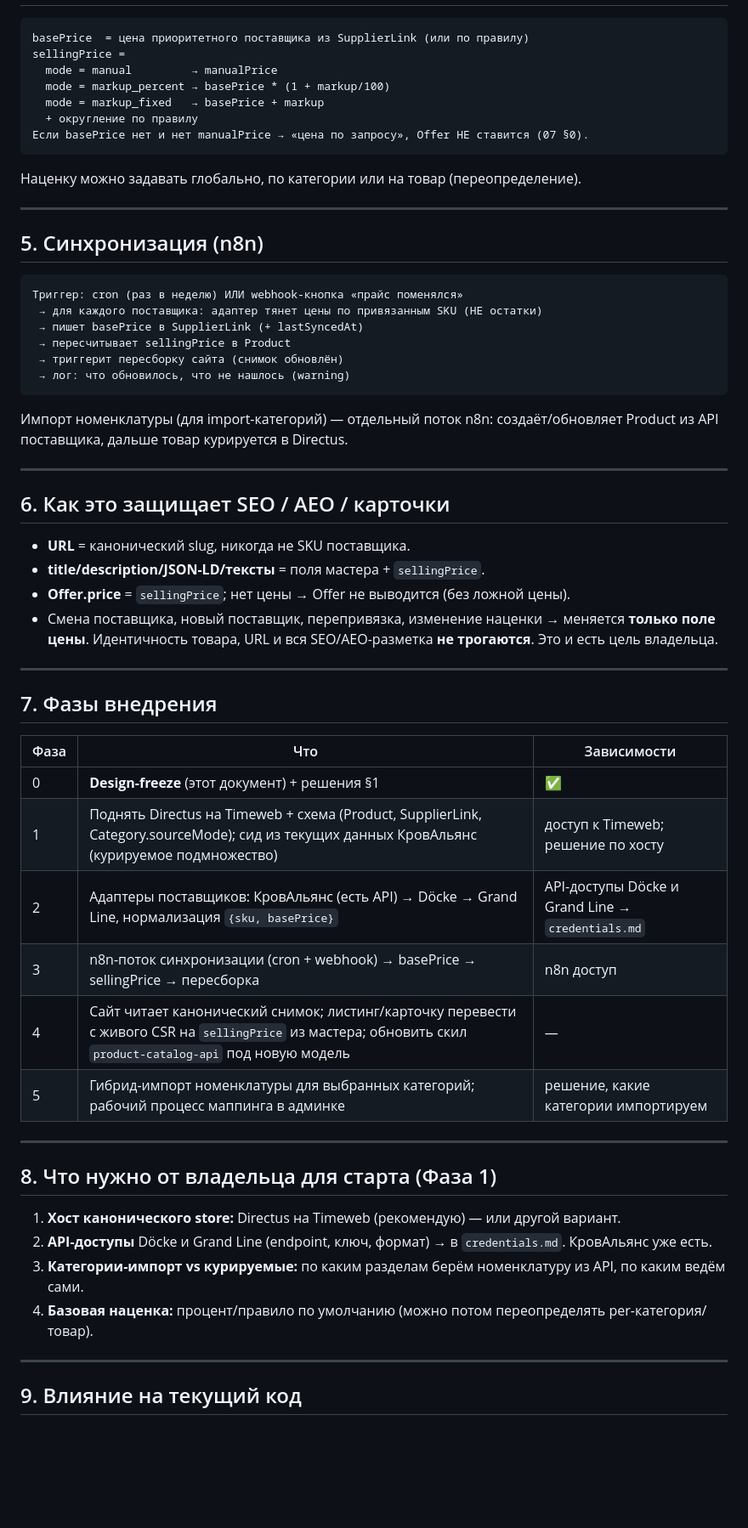
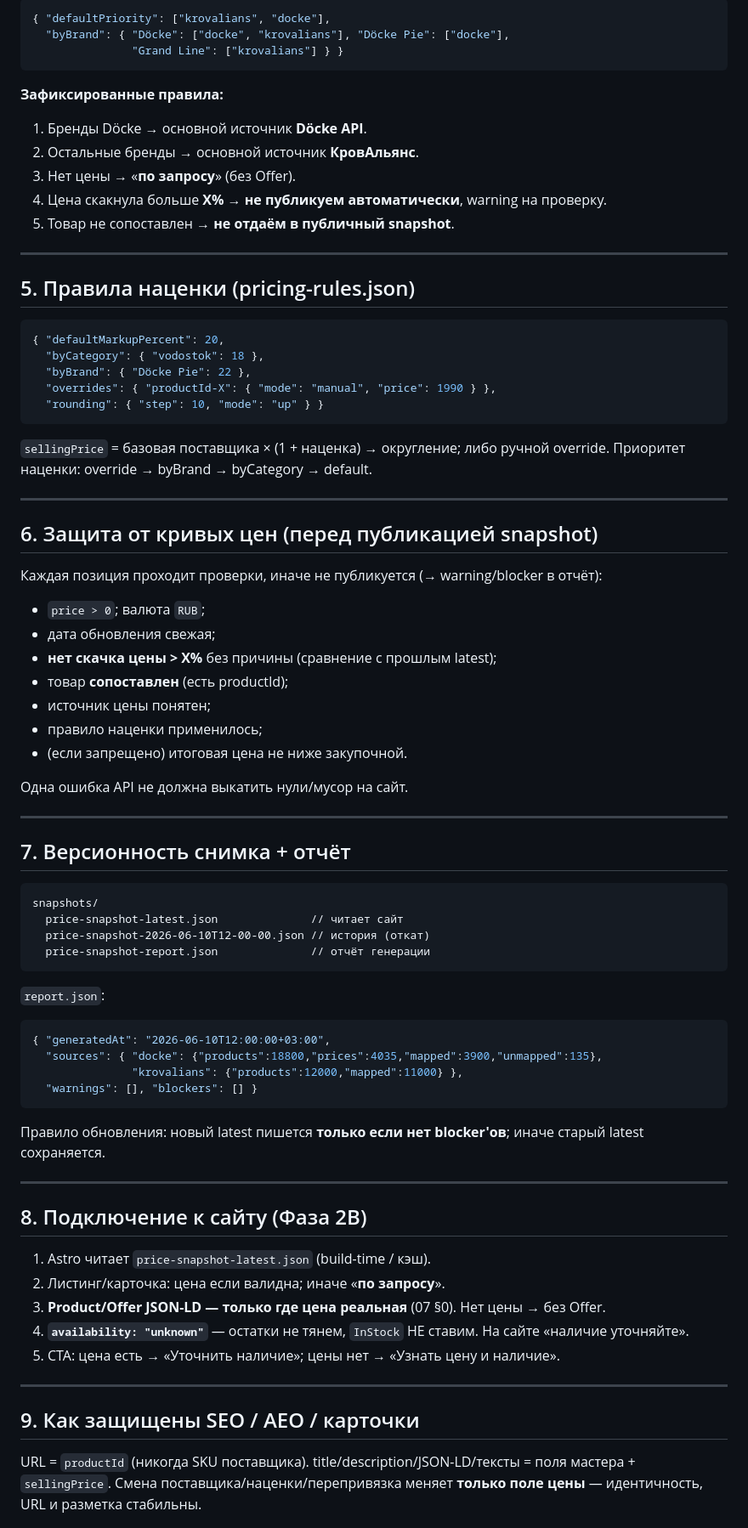
Before and after one commit to ulokinsergey-beep/ystroika-website, a Markdown page: docs/catalog-pricing-architecture.md, the part around one of its changes. Shown at 85% size. GitHub-like rendering; blank space fills up the shorter version.

````diff
--- a/docs/catalog-pricing-architecture.md
+++ b/docs/catalog-pricing-architecture.md
@@ -59,63 +76,77 @@
 
+```json
+{ "defaultPriority": ["krovalians", "docke"],
+  "byBrand": { "Döcke": ["docke", "krovalians"], "Döcke Pie": ["docke"],
+               "Grand Line": ["krovalians"] } }
 ```
-basePrice  = цена приоритетного поставщика из SupplierLink (или по правилу)
-sellingPrice =
-  mode = manual         → manualPrice
-  mode = markup_percent → basePrice * (1 + markup/100)
-  mode = markup_fixed   → basePrice + markup
-  + округление по правилу
-Если basePrice нет и нет manualPrice → «цена по запросу», Offer НЕ ставится (07 §0).
-```
-Наценку можно задавать глобально, по категории или на товар (переопределение).
+
+**Зафиксированные правила:**
+1. Бренды Döcke → основной источник **Döcke API**.
+2. Остальные бренды → основной источник **КровАльянс**.
+3. Нет цены → «**по запросу**» (без Offer).
+4. Цена скакнула больше **X%** → **не публикуем автоматически**, warning на проверку.
+5. Товар не сопоставлен → **не отдаём в публичный snapshot**.
 
 ---
 
-## 5. Синхронизация (n8n)
+## 5. Правила наценки (pricing-rules.json)
 
+```json
+{ "defaultMarkupPercent": 20,
+  "byCategory": { "vodostok": 18 },
+  "byBrand": { "Döcke Pie": 22 },
+  "overrides": { "productId-X": { "mode": "manual", "price": 1990 } },
+  "rounding": { "step": 10, "mode": "up" } }
 ```
-Триггер: cron (раз в неделю) ИЛИ webhook-кнопка «прайс поменялся»
- → для каждого поставщика: адаптер тянет цены по привязанным SKU (НЕ остатки)
- → пишет basePrice в SupplierLink (+ lastSyncedAt)
- → пересчитывает sellingPrice в Product
- → триггерит пересборку сайта (снимок обновлён)
- → лог: что обновилось, что не нашлось (warning)
-```
-Импорт номенклатуры (для import-категорий) — отдельный поток n8n: создаёт/обновляет Product
-из API поставщика, дальше товар курируется в Directus.
+`sellingPrice` = базовая поставщика × (1 + наценка) → округление; либо ручной override.
+Приоритет наценки: override → byBrand → byCategory → default.
 
 ---
 
-## 6. Как это защищает SEO / AEO / карточки
+## 6. Защита от кривых цен (перед публикацией snapshot)
 
-- **URL** = канонический slug, никогда не SKU поставщика.
-- **title/description/JSON-LD/тексты** = поля мастера + `sellingPrice`.
-- **Offer.price** = `sellingPrice`; нет цены → Offer не выводится (без ложной цены).
-- Смена поставщика, новый поставщик, перепривязка, изменение наценки → меняется **только поле цены**.
-  Идентичность товара, URL и вся SEO/AEO-разметка **не трогаются**. Это и есть цель владельца.
+Каждая позиция проходит проверки, иначе не публикуется (→ warning/blocker в отчёт):
+- `price > 0`; валюта `RUB`;
+- дата обновления свежая;
+- **нет скачка цены > X%** без причины (сравнение с прошлым latest);
+- товар **сопоставлен** (есть productId);
+- источник цены понятен;
+- правило наценки применилось;
+- (если запрещено) итоговая цена не ниже закупочной.
+
+Одна ошибка API не должна выкатить нули/мусор на сайт.
 
 ---
 
-## 7. Фазы внедрения
+## 7. Версионность снимка + отчёт
 
-| Фаза | Что | Зависимости |
-|---|---|---|
-| 0 | **Design-freeze** (этот документ) + решения §1 | ✅ |
-| 1 | Поднять Directus на Timeweb + схема (Product, SupplierLink, Category.sourceMode); сид из текущих данных КровАльянс (курируемое подмножество) | доступ к Timeweb; решение по хосту |
-| 2 | Адаптеры поставщиков: КровАльянс (есть API) → Döcke → Grand Line, нормализация `{sku, basePrice}` | API-доступы Döcke и Grand Line → `credentials.md` |
-| 3 | n8n-поток синхронизации (cron + webhook) → basePrice → sellingPrice → пересборка | n8n доступ |
-| 4 | Сайт читает канонический снимок; листинг/карточку перевести с живого CSR на `sellingPrice` из мастера; обновить скил `product-catalog-api` под новую модель | — |
-| 5 | Гибрид-импорт номенклатуры для выбранных категорий; рабочий процесс маппинга в админке | решение, какие категории импортируем |
+```
+snapshots/
+  price-snapshot-latest.json              // читает сайт
+  price-snapshot-2026-06-10T12-00-00.json // история (откат)
+  price-snapshot-report.json              // отчёт генерации
+```
+`report.json`:
+```json
+{ "generatedAt": "2026-06-10T12:00:00+03:00",
+  "sources": { "docke": {"products":18800,"prices":4035,"mapped":3900,"unmapped":135},
+               "krovalians": {"products":12000,"mapped":11000} },
+  "warnings": [], "blockers": [] }
+```
+Правило обновления: новый latest пишется **только если нет blocker'ов**; иначе старый latest сохраняется.
 
 ---
 
-## 8. Что нужно от владельца для старта (Фаза 1)
+## 8. Подключение к сайту (Фаза 2B)
 
-1. **Хост канонического store:** Directus на Timeweb (рекомендую) — или другой вариант.
-2. **API-доступы** Döcke и Grand Line (endpoint, ключ, формат) → в `credentials.md`. КровАльянс уже есть.
-3. **Категории-импорт vs курируемые:** по каким разделам берём номенклатуру из API, по каким ведём сами.
-4. **Базовая наценка:** процент/правило по умолчанию (можно потом переопределять per-категория/товар).
+1. Astro читает `price-snapshot-latest.json` (build-time / кэш).
+2. Листинг/карточка: цена если валидна; иначе «**по запросу**».
+3. **Product/Offer JSON-LD — только где цена реальная** (07 §0). Нет цены → без Offer.
+4. **`availability: "unknown"`** — остатки не тянем, `InStock` НЕ ставим. На сайте «наличие уточняйте».
+5. CTA: цена есть → «Уточнить наличие»; цены нет → «Узнать цену и наличие».
 
 ---
 
-## 9. Влияние на текущий код
+## 9. Как защищены SEO / AEO / карточки
+URL = `productId` (никогда SKU поставщика). title/description/JSON-LD/тексты = поля мастера + `sellingPrice`. Смена поставщика/наценки/перепривязка меняет **только поле цены** — идентичность, URL и разметка стабильны.
 
````
Also changed, not shown: other parts of docs/catalog-pricing-architecture.md (+100 -42 lines).
